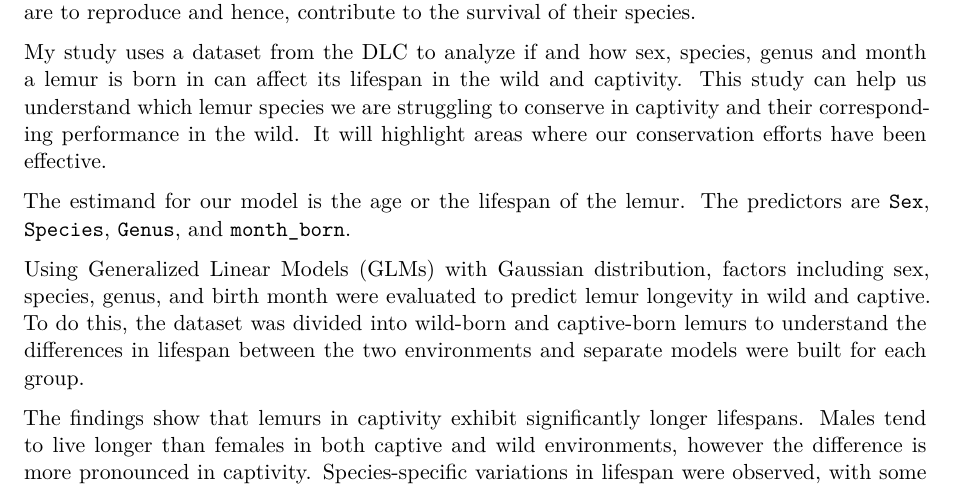
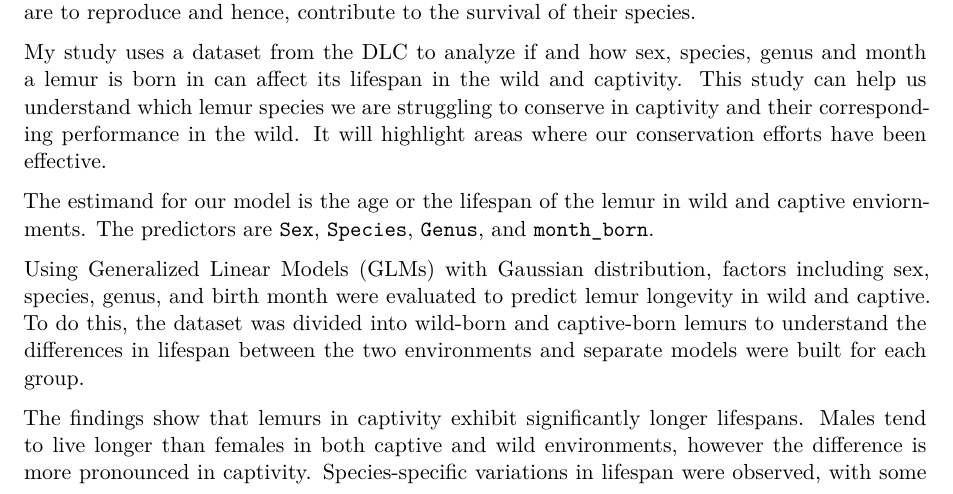
Before and after one commit to khushaal-nandwani/predicting-lemurs, a Quarto document (paper/paper.qmd): part of page 2 of 14, cut so that both start at the same text. Rendered offline with R 4.5, knitr and Pandoc in place of Quarto, then LaTeX, with nearby package versions; some code elsewhere in the file could not run offline.

Commit message:
Minor detail added in estimand paragraph

```diff
--- a/paper/paper.qmd
+++ b/paper/paper.qmd
@@ -48,7 +48,7 @@ Lemurs are the world’s most endangered group of mammals (@citedukelemurcenter)
 
 My study uses a dataset from the DLC to analyze if and how sex, species, genus and month a lemur is born in can affect its lifespan in the wild and captivity. This study can help us understand which lemur species we are struggling to conserve in captivity and their corresponding performance in the wild. It will highlight areas where our conservation efforts have been effective.
 
-The estimand for our model is the age or the lifespan of the lemur. The predictors are `Sex`, `Species`, `Genus`, and `month_born`.
+The estimand for our model is the age or the lifespan of the lemur in wild and captive enviornments. The predictors are `Sex`, `Species`, `Genus`, and `month_born`.
 
 Using Generalized Linear Models (GLMs) with Gaussian distribution, factors including sex, species, genus, and birth month were evaluated to predict lemur longevity in wild and captive. To do this, the dataset was divided into wild-born and captive-born lemurs to understand the differences in lifespan between the two environments and separate models were built for each group.
 
```
